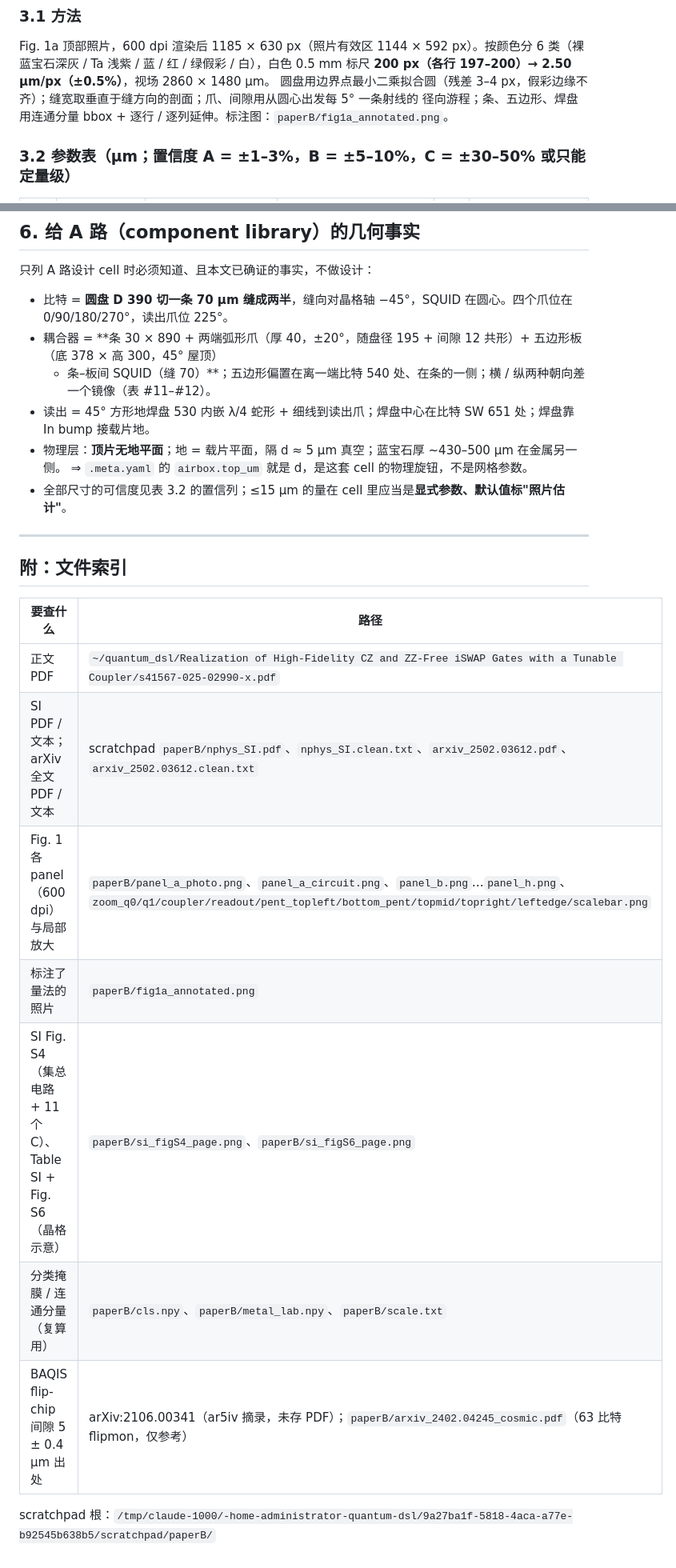
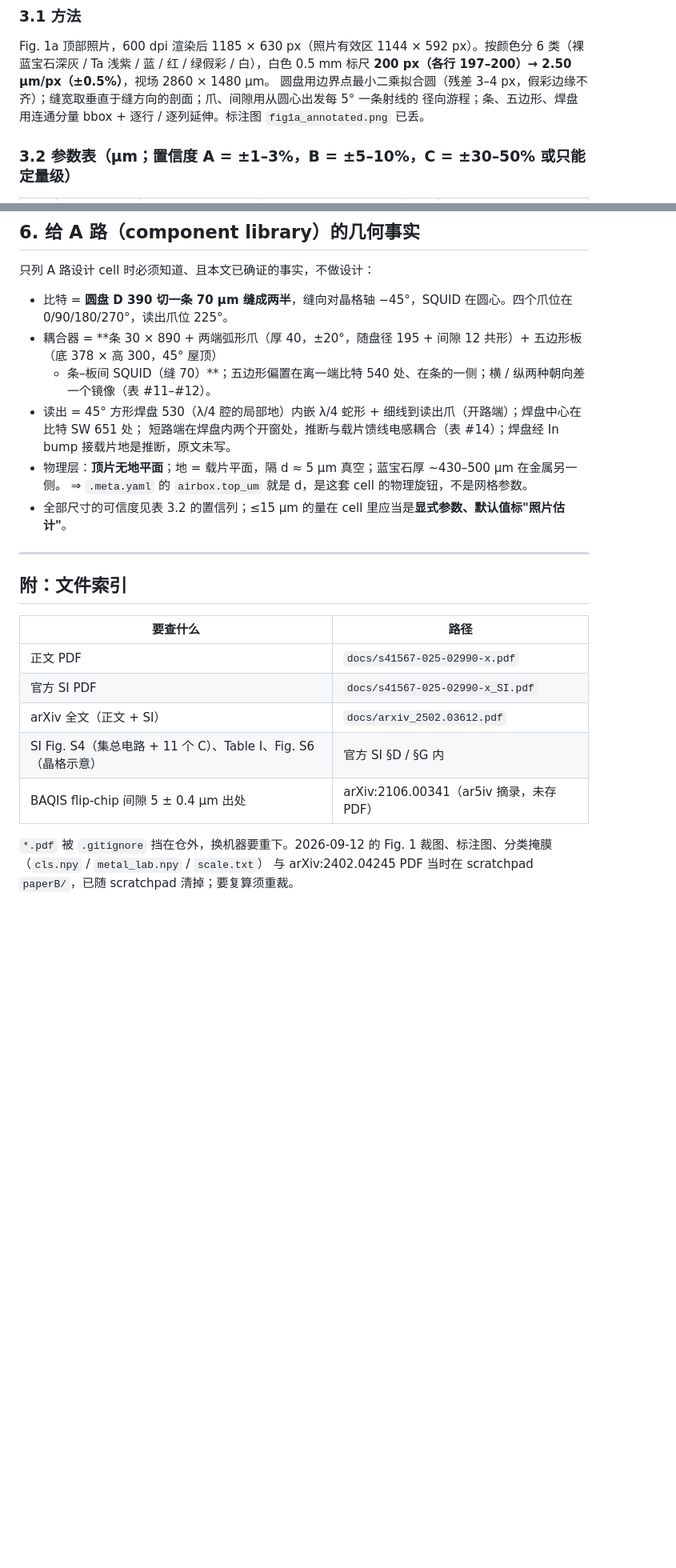
Before and after one commit to D0-0D/quantum-dsl, a Markdown page: docs/design/paper-chen2025-geometry.md, 2 parts joined by grey strips. Shown at 80% size. GitHub-like rendering; blank space fills up the shorter version.

```diff
--- a/docs/design/paper-chen2025-geometry.md
+++ b/docs/design/paper-chen2025-geometry.md
@@ -102,7 +103,7 @@ E_C(c) = 171 MHz；在 ω_q = 4.1、ω_c = 5.2 GHz 处 g_qc = **71 MHz**、g_qq
 Fig. 1a 顶部照片，600 dpi 渲染后 1185 × 630 px（照片有效区 1144 × 592 px）。按颜色分 6 类（裸蓝宝石深灰 / Ta 浅紫 /
 蓝 / 红 / 绿假彩 / 白），白色 0.5 mm 标尺 **200 px（各行 197–200）→ 2.50 µm/px（±0.5%）**，视场 2860 × 1480 µm。
 圆盘用边界点最小二乘拟合圆（残差 3–4 px，假彩边缘不齐）；缝宽取垂直于缝方向的剖面；爪、间隙用从圆心出发每 5° 一条射线的
-径向游程；条、五边形、焊盘用连通分量 bbox + 逐行 / 逐列延伸。标注图：`paperB/fig1a_annotated.png`。
+径向游程；条、五边形、焊盘用连通分量 bbox + 逐行 / 逐列延伸。标注图 `fig1a_annotated.png` 已丢。
 
 ### 3.2 参数表（µm；置信度 A = ±1–3%，B = ±5–10%，C = ±30–50% 或只能定量级）
 
@@ -211,7 +212,8 @@ Fig. 1a 顶部照片，600 dpi 渲染后 1185 × 630 px（照片有效区 1144
 - 比特 = **圆盘 D 390 切一条 70 µm 缝成两半**，缝向对晶格轴 −45°，SQUID 在圆心。四个爪位在 0/90/180/270°，读出爪位 225°。
 - 耦合器 = **条 30 × 890 + 两端弧形爪（厚 40，±20°，随盘径 195 + 间隙 12 共形）+ 五边形板（底 378 × 高 300，45° 屋顶）
   + 条–板间 SQUID（缝 70）**；五边形偏置在离一端比特 540 处、在条的一侧；横 / 纵两种朝向差一个镜像（表 #11–#12）。
-- 读出 = 45° 方形地焊盘 530 内嵌 λ/4 蛇形 + 细线到读出爪；焊盘中心在比特 SW 651 处；焊盘靠 In bump 接载片地。
+- 读出 = 45° 方形焊盘 530（λ/4 腔的局部地）内嵌 λ/4 蛇形 + 细线到读出爪（开路端）；焊盘中心在比特 SW 651 处；
+  短路端在焊盘内两个开窗处，推断与载片馈线电感耦合（表 #14）；焊盘经 In bump 接载片地是推断，原文未写。
 - 物理层：**顶片无地平面**；地 = 载片平面，隔 d ≈ 5 µm 真空；蓝宝石厚 ~430–500 µm 在金属另一侧。
   ⇒ `.meta.yaml` 的 `airbox.top_um` 就是 d，是这套 cell 的物理旋钮，不是网格参数。
 - 全部尺寸的可信度见表 3.2 的置信列；≤15 µm 的量在 cell 里应当是**显式参数、默认值标"照片估计"**。
@@ -222,12 +224,11 @@ Fig. 1a 顶部照片，600 dpi 渲染后 1185 × 630 px（照片有效区 1144
 
 | 要查什么 | 路径 |
 |---|---|
-| 正文 PDF | `~/quantum_dsl/Realization of High-Fidelity CZ and ZZ-Free iSWAP Gates with a Tunable Coupler/s41567-025-02990-x.pdf` |
-| SI PDF / 文本；arXiv 全文 PDF / 文本 | scratchpad `paperB/nphys_SI.pdf`、`nphys_SI.clean.txt`、`arxiv_2502.03612.pdf`、`arxiv_2502.03612.clean.txt` |
-| Fig. 1 各 panel（600 dpi）与局部放大 | `paperB/panel_a_photo.png`、`panel_a_circuit.png`、`panel_b.png`…`panel_h.png`、`zoom_q0/q1/coupler/readout/pent_topleft/bottom_pent/topmid/topright/leftedge/scalebar.png` |
-| 标注了量法的照片 | `paperB/fig1a_annotated.png` |
-| SI Fig. S4（集总电路 + 11 个 C）、Table SI + Fig. S6（晶格示意） | `paperB/si_figS4_page.png`、`paperB/si_figS6_page.png` |
-| 分类掩膜 / 连通分量（复算用） | `paperB/cls.npy`、`paperB/metal_lab.npy`、`paperB/scale.txt` |
-| BAQIS flip-chip 间隙 5 ± 0.4 µm 出处 | arXiv:2106.00341（ar5iv 摘录，未存 PDF）；`paperB/arxiv_2402.04245_cosmic.pdf`（63 比特 flipmon，仅参考） |
+| 正文 PDF | `docs/s41567-025-02990-x.pdf` |
+| 官方 SI PDF | `docs/s41567-025-02990-x_SI.pdf` |
+| arXiv 全文（正文 + SI） | `docs/arxiv_2502.03612.pdf` |
+| SI Fig. S4（集总电路 + 11 个 C）、Table I、Fig. S6（晶格示意） | 官方 SI §D / §G 内 |
+| BAQIS flip-chip 间隙 5 ± 0.4 µm 出处 | arXiv:2106.00341（ar5iv 摘录，未存 PDF） |
 
-scratchpad 根：`/tmp/claude-1000/-home-administrator-quantum-dsl/9a27ba1f-5818-4aca-a77e-b92545b638b5/scratchpad/paperB/`
+`*.pdf` 被 `.gitignore` 挡在仓外，换机器要重下。2026-09-12 的 Fig. 1 裁图、标注图、分类掩膜（`cls.npy` / `metal_lab.npy` / `scale.txt`）
+与 arXiv:2402.04245 PDF 当时在 scratchpad `paperB/`，已随 scratchpad 清掉；要复算须重裁。
```
Also changed, not shown: other parts of docs/design/paper-chen2025-geometry.md (+9 -8 lines), .claude/session/2610140255.md (added, +27 -0 lines).
